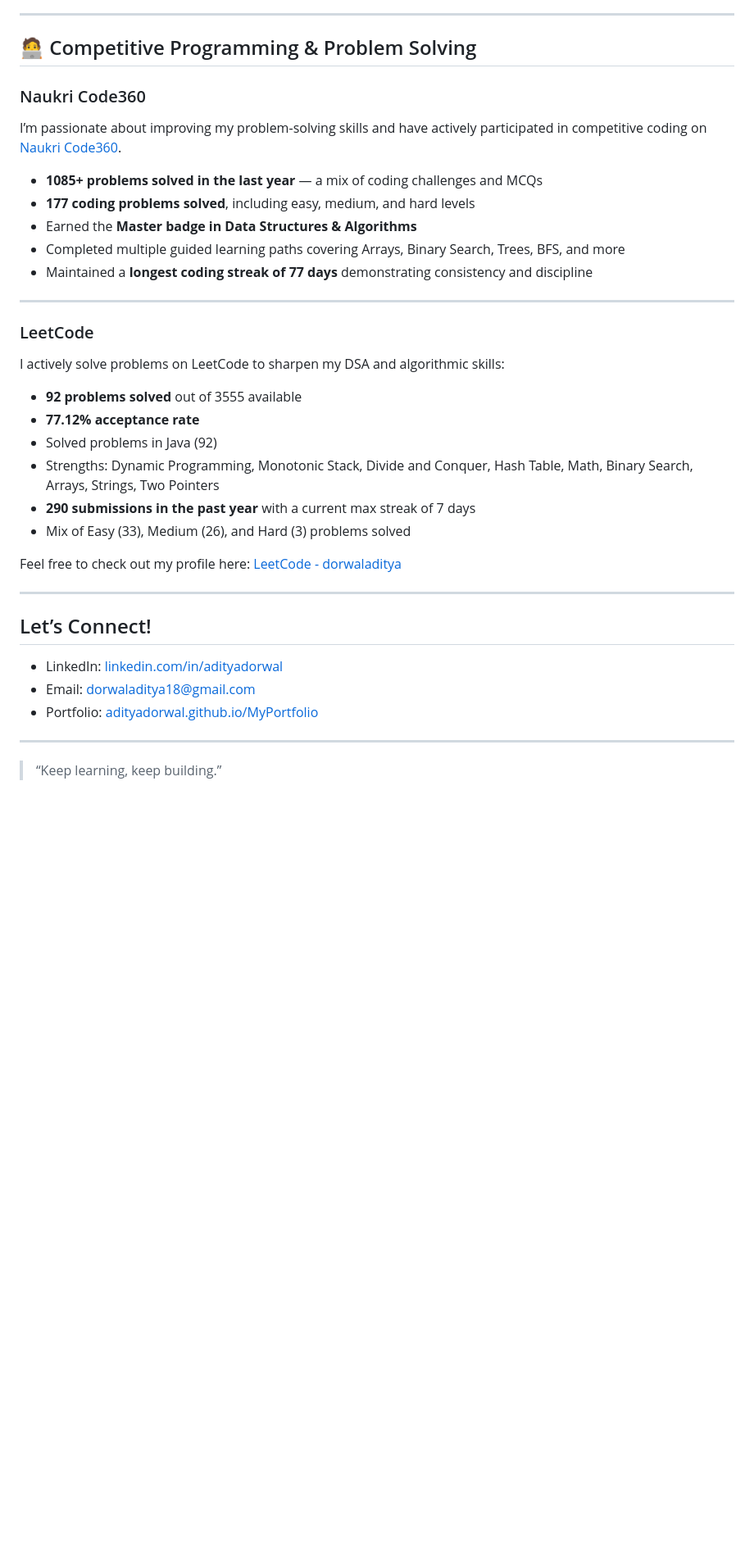
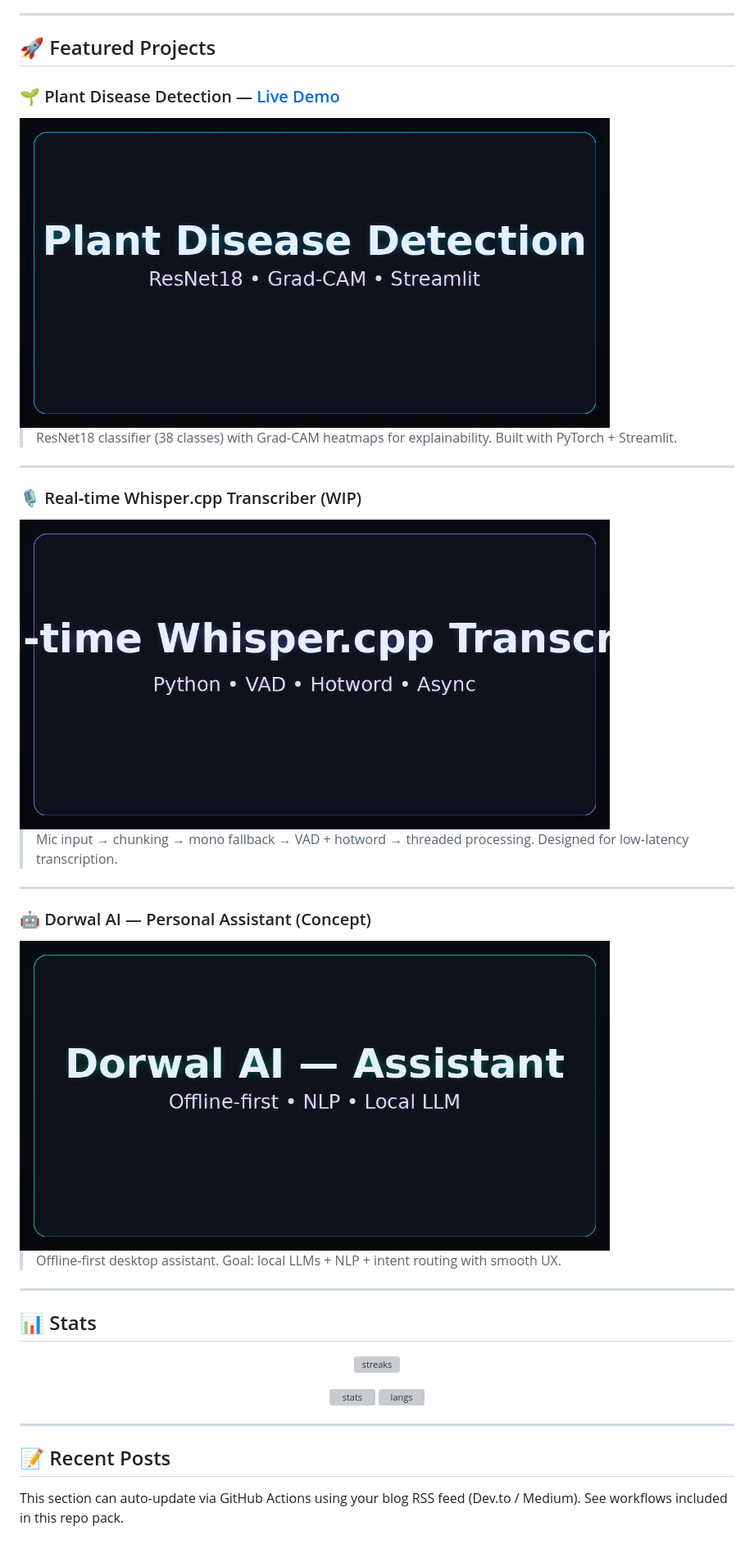
Before and after one commit to adityadorwal/adityadorwal, a Markdown page: README.md, the part around the change printed below. Shown: that part at 82% size. GitHub-like rendering; pictures changed too: assets/dorwal-ai-card.jpg (added), assets/plant-disease-card.jpg (added), assets/whisper-transcriber-card.jpg (added); blank space fills up the shorter version; grey boxes are pictures that could not be loaded.

Commit message:
feat: premium animated profile README

```diff
--- a/README.md
+++ b/README.md
@@ -18,41 +37,40 @@ Python | Java | C | PyTorch | Streamlit | Git | Docker | HTML | CSS
 
 ---
 
-## 🧑‍💻 Competitive Programming & Problem Solving
+## 🚀 Featured Projects
 
-### Naukri Code360
+### 🌱 Plant Disease Detection — <a href="https://plant-disease-detection-hvxzmj8lebsnzvp7crta23.streamlit.app">Live Demo</a>
+<img src="assets/plant-disease-card.jpg" alt="Plant Disease Detection card" width="720"/>
 
-I’m passionate about improving my problem-solving skills and have actively participated in competitive coding on [Naukri Code360](https://www.naukri.com/code360/profile/dorwaladitya).
-
-- **1085+ problems solved in the last year** — a mix of coding challenges and MCQs
-- **177 coding problems solved**, including easy, medium, and hard levels
-- Earned the **Master badge in Data Structures & Algorithms**
-- Completed multiple guided learning paths covering Arrays, Binary Search, Trees, BFS, and more
-- Maintained a **longest coding streak of 77 days** demonstrating consistency and discipline
+> ResNet18 classifier (38 classes) with Grad‑CAM heatmaps for explainability. Built with PyTorch + Streamlit.
 
 ---
 
-### LeetCode
+### 🎙️ Real‑time Whisper.cpp Transcriber (WIP)
+<img src="assets/whisper-transcriber-card.jpg" alt="Whisper.cpp Transcriber card" width="720"/>
 
-I actively solve problems on LeetCode to sharpen my DSA and algorithmic skills:
-
-- **92 problems solved** out of 3555 available
-- **77.12% acceptance rate**
-- Solved problems in Java (92)
-- Strengths: Dynamic Programming, Monotonic Stack, Divide and Conquer, Hash Table, Math, Binary Search, Arrays, Strings, Two Pointers
-- **290 submissions in the past year** with a current max streak of 7 days
-- Mix of Easy (33), Medium (26), and Hard (3) problems solved
-
-Feel free to check out my profile here: [LeetCode - dorwaladitya](https://leetcode.com/dorwaladitya/)
+> Mic input → chunking → mono fallback → VAD + hotword → threaded processing. Designed for low‑latency transcription.
 
 ---
 
-## Let’s Connect!
+### 🤖 Dorwal AI — Personal Assistant (Concept)
+<img src="assets/dorwal-ai-card.jpg" alt="Dorwal AI card" width="720"/>
 
-- LinkedIn: [linkedin.com/in/adityadorwal](https://www.linkedin.com/in/aditya-dorwal-b4a488288/)
-- Email: dorwaladitya18@gmail.com
-- Portfolio: [adityadorwal.github.io/MyPortfolio](https://adityadorwal.github.io/MyPortfolio/)
+> Offline‑first desktop assistant. Goal: local LLMs + NLP + intent routing with smooth UX.
 
 ---
 
-> “Keep learning, keep building.”
+## 📊 Stats
+<p align="center">
+  <img src="https://github-readme-streak-stats.herokuapp.com?user=adityadorwal&theme=dark&hide_border=true" alt="streaks" />
+</p>
+<p align="center">
+  <img src="https://github-readme-stats.vercel.app/api?username=adityadorwal&show_icons=true&theme=transparent" alt="stats" />
+  <img src="https://github-readme-stats.vercel.app/api/top-langs/?username=adityadorwal&layout=compact&theme=transparent" alt="langs" />
+</p>
+
+---
+
+## 📝 Recent Posts
+This section can auto‑update via GitHub Actions using your blog RSS feed (Dev.to / Medium). See workflows included in this repo pack.
+
```
Also changed, not shown: other parts of README.md (+37 -10 lines), README.visual.md (added, +25 -0 lines), RECENT_POSTS.md (added, +3 -0 lines), assets/animated-banner.gif (added), 2 other files.
